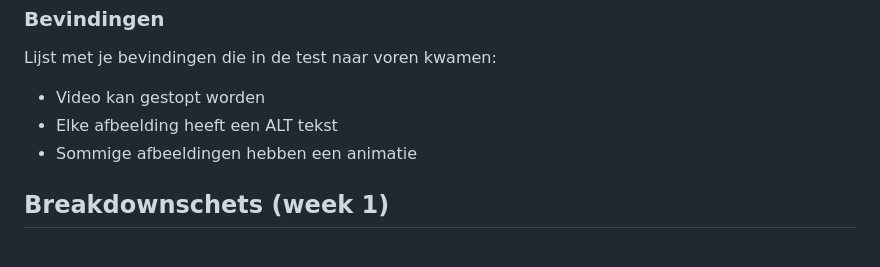
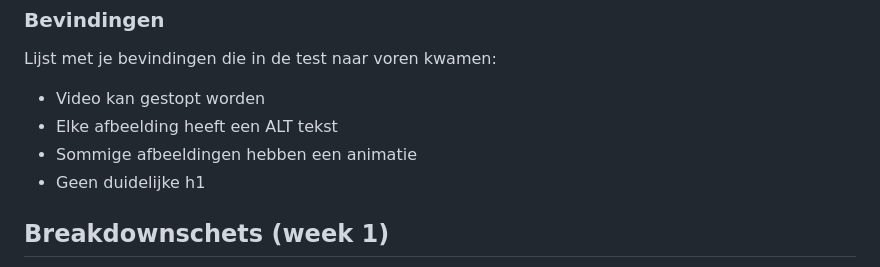
Before and after one commit to Anastasiaezg/blokweb, a Markdown page: README.md, the part around the change. GitHub-like rendering; folded sections open.

```diff
--- a/README.md
+++ b/README.md
@@ -62,6 +62,7 @@ Aboutpage
   - Video kan gestopt worden
   - Elke afbeelding heeft een ALT tekst
 - Sommige afbeeldingen hebben een animatie
+- Geen duidelijke h1
 
 </details>
 
```
